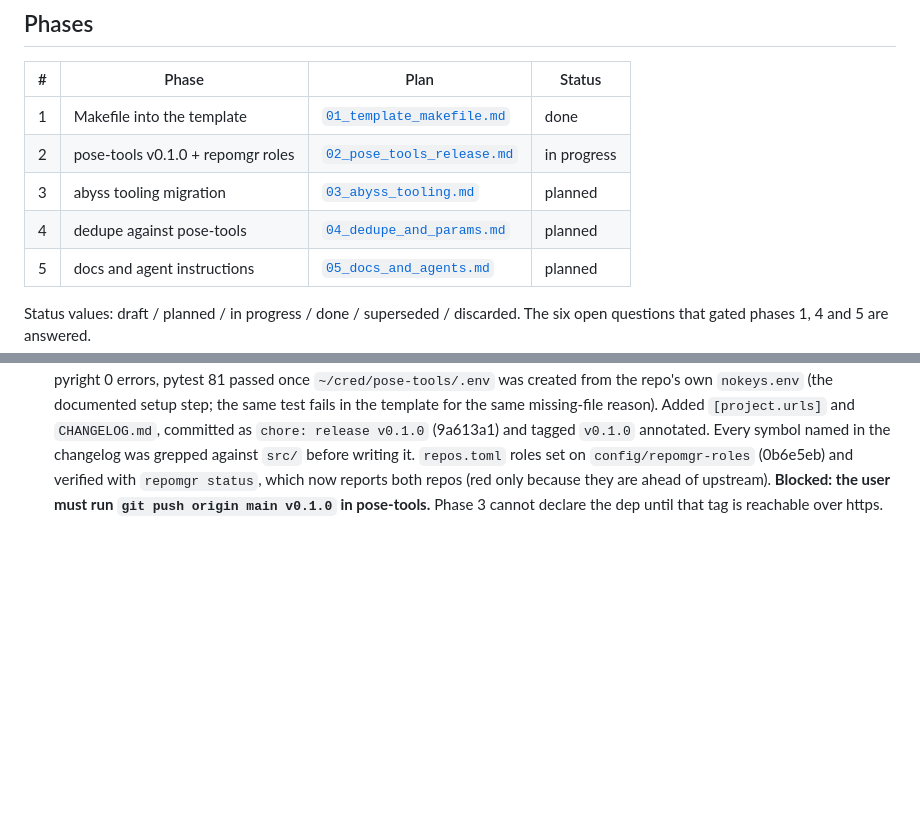
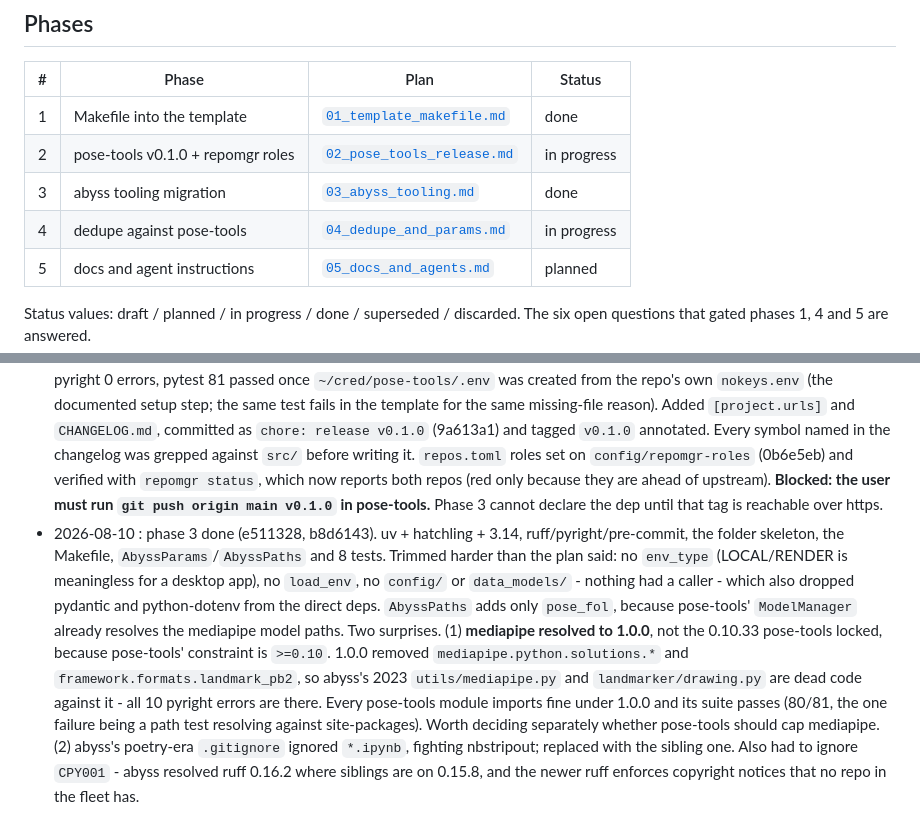
Before and after one commit to Pitrified/abyss, a Markdown page: plans/00_template_alignment/tracking.md, 2 parts joined by grey strips. GitHub-like rendering; blank space fills up the shorter version.

Commit message:
Mark phase 3 done, phase 4 in progress
Co-Authored-By: Claude Opus 5 <noreply@anthropic.com>
Claude-Session: https://claude.ai/code/session_019ZATLXdae3Vuq8xxvzLBfp

```diff
--- a/plans/00_template_alignment/tracking.md
+++ b/plans/00_template_alignment/tracking.md
@@ -39,8 +39,8 @@ Analysis and decisions in [`00_feature_inventory.md`](00_feature_inventory.md).
 | -- | ---------------------------------- | ----------------------------------------------------------- | ------- |
 | 1  | Makefile into the template         | [`01_template_makefile.md`](01_template_makefile.md)         | done    |
 | 2  | pose-tools v0.1.0 + repomgr roles  | [`02_pose_tools_release.md`](02_pose_tools_release.md)       | in progress |
-| 3  | abyss tooling migration            | [`03_abyss_tooling.md`](03_abyss_tooling.md)                 | planned |
-| 4  | dedupe against pose-tools          | [`04_dedupe_and_params.md`](04_dedupe_and_params.md)         | planned |
+| 3  | abyss tooling migration            | [`03_abyss_tooling.md`](03_abyss_tooling.md)                 | done    |
+| 4  | dedupe against pose-tools          | [`04_dedupe_and_params.md`](04_dedupe_and_params.md)         | in progress |
 | 5  | docs and agent instructions        | [`05_docs_and_agents.md`](05_docs_and_agents.md)             | planned |
 
 Status values: draft / planned / in progress / done / superseded / discarded.
@@ -107,3 +107,18 @@ Append-only. Newest at the bottom.
   `repomgr status`, which now reports both repos (red only because they are ahead of upstream).
   **Blocked: the user must run `git push origin main v0.1.0` in pose-tools.** Phase 3 cannot
   declare the dep until that tag is reachable over https.
+- 2026-08-10 : phase 3 done (e511328, b8d6143). uv + hatchling + 3.14, ruff/pyright/pre-commit,
+  the folder skeleton, the Makefile, `AbyssParams`/`AbyssPaths` and 8 tests. Trimmed harder than
+  the plan said: no `env_type` (LOCAL/RENDER is meaningless for a desktop app), no `load_env`, no
+  `config/` or `data_models/` - nothing had a caller - which also dropped pydantic and
+  python-dotenv from the direct deps. `AbyssPaths` adds only `pose_fol`, because pose-tools'
+  `ModelManager` already resolves the mediapipe model paths.
+  Two surprises. (1) **mediapipe resolved to 1.0.0**, not the 0.10.33 pose-tools locked, because
+  pose-tools' constraint is `>=0.10`. 1.0.0 removed `mediapipe.python.solutions.*` and
+  `framework.formats.landmark_pb2`, so abyss's 2023 `utils/mediapipe.py` and `landmarker/drawing.py`
+  are dead code against it - all 10 pyright errors are there. Every pose-tools module imports fine
+  under 1.0.0 and its suite passes (80/81, the one failure being a path test resolving against
+  site-packages). Worth deciding separately whether pose-tools should cap mediapipe.
+  (2) abyss's poetry-era `.gitignore` ignored `*.ipynb`, fighting nbstripout; replaced with the
+  sibling one. Also had to ignore `CPY001` - abyss resolved ruff 0.16.2 where siblings are on
+  0.15.8, and the newer ruff enforces copyright notices that no repo in the fleet has.
```
Also changed, not shown: plans/00_template_alignment/03_abyss_tooling.md (+1 -1 lines).
